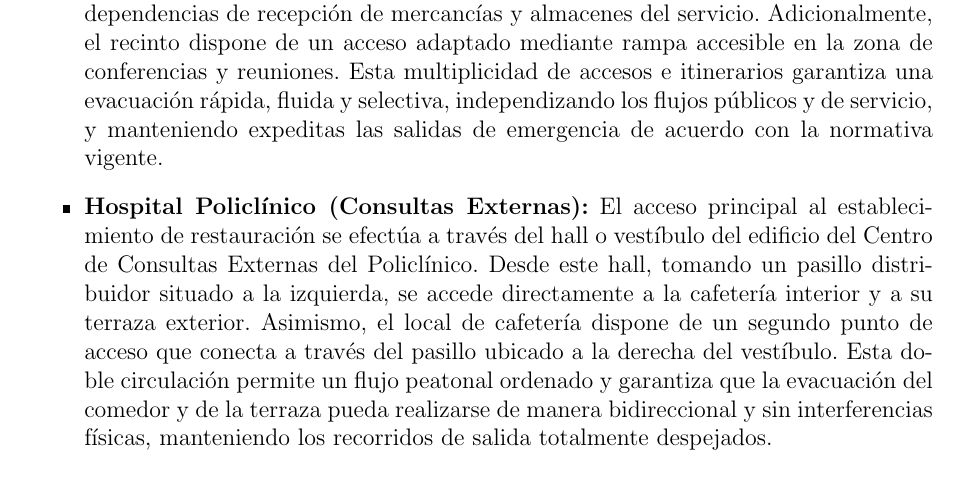
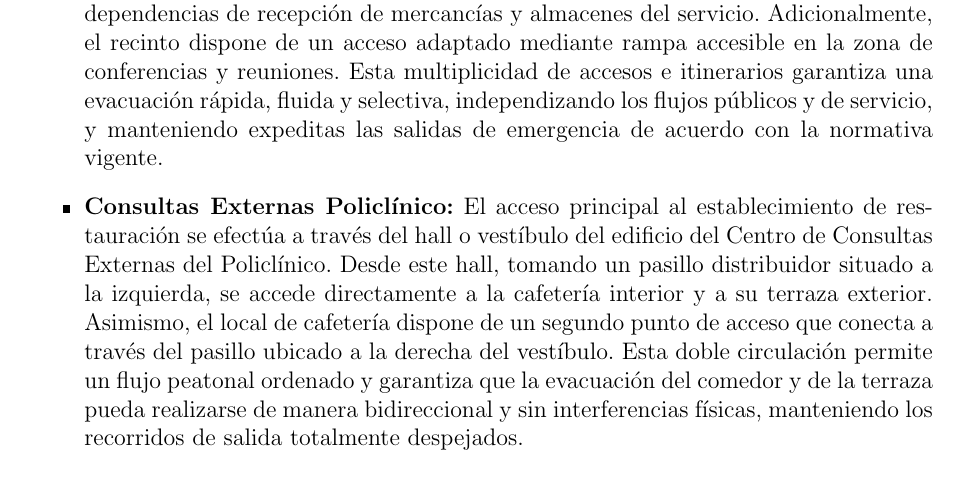
Before and after one commit to frealr/hospitales, a LaTeX document (main.tex): part of page 6 of 15, cut so that both start at the same text. Compiled offline with pdfLaTeX.

Commit message:
Updates from Overleaf

```diff
--- a/main.tex
+++ b/main.tex
@@ -132,7 +132,7 @@
     \item \textbf{Hospital Universitario Virgen de la Macarena - General:}
     El acceso principal de uso público se realiza a través del hall o vestíbulo general del hospital, ingresando por una puerta situada a la derecha que da inicio a un pasillo distribuidor. A través de este pasillo, se accede en primer lugar a la zona de comedor reservada al personal sanitario, y continuando por el mismo recorrido se llega al comedor general de uso público. Por otra parte, en el fondo del local se disponen de accesos independientes para el personal de servicio y mercancías, los cuales conectan, por un lado, de forma directa con el pasillo central de circulación del hospital y, por el otro, con las dependencias de recepción de mercancías y almacenes del servicio. Adicionalmente, el recinto dispone de un acceso adaptado mediante rampa accesible en la zona de conferencias y reuniones. Esta multiplicidad de accesos e itinerarios garantiza una evacuación rápida, fluida y selectiva, independizando los flujos públicos y de servicio, y manteniendo expeditas las salidas de emergencia de acuerdo con la normativa vigente.
 
-    \item \textbf{Hospital Policlínico (Consultas Externas):}
+    \item \textbf{Consultas Externas Policlínico:}
     El acceso principal al establecimiento de restauración se efectúa a través del hall o vestíbulo del edificio del Centro de Consultas Externas del Policlínico. Desde este hall, tomando un pasillo distribuidor situado a la izquierda, se accede directamente a la cafetería interior y a su terraza exterior. Asimismo, el local de cafetería dispone de un segundo punto de acceso que conecta a través del pasillo ubicado a la derecha del vestíbulo. Esta doble circulación permite un flujo peatonal ordenado y garantiza que la evacuación del comedor y de la terraza pueda realizarse de manera bidireccional y sin interferencias físicas, manteniendo los recorridos de salida totalmente despejados.
 \end{itemize}
 
```
